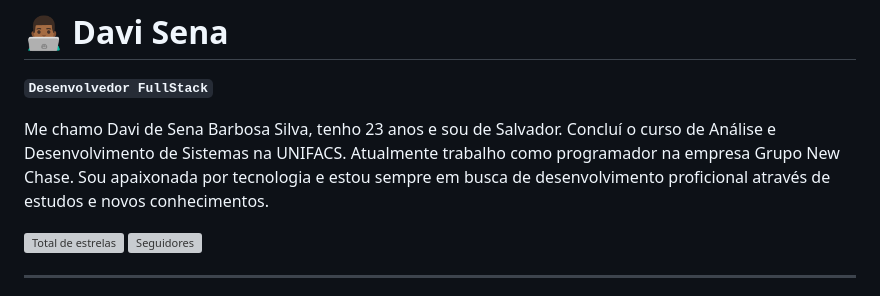
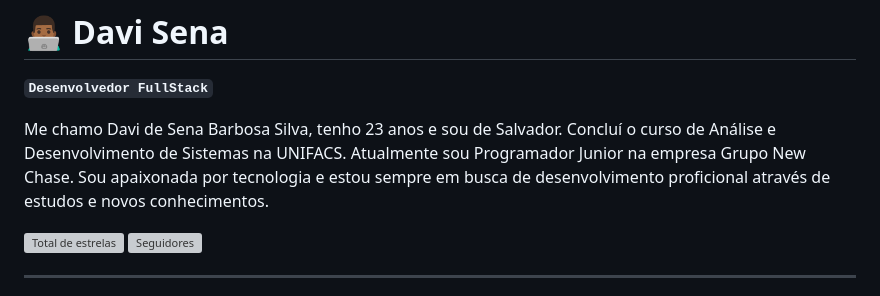
Before and after one commit to davisenadev/davisenadev, a Markdown page: README.md, the part around the change. Rendered like a GitHub page; grey boxes are pictures that could not be loaded.

```diff
--- a/README.md
+++ b/README.md
@@ -2,7 +2,7 @@
 
 **`Desenvolvedor FullStack`**
 
-Me chamo Davi de Sena Barbosa Silva, tenho 23 anos e sou de Salvador. Concluí o curso de Análise e Desenvolvimento de Sistemas na UNIFACS. Atualmente trabalho como programador na empresa Grupo New Chase. Sou apaixonada por tecnologia e estou sempre em busca de desenvolvimento proficional através de estudos e novos conhecimentos.
+Me chamo Davi de Sena Barbosa Silva, tenho 23 anos e sou de Salvador. Concluí o curso de Análise e Desenvolvimento de Sistemas na UNIFACS. Atualmente sou Programador Junior na empresa Grupo New Chase. Sou apaixonada por tecnologia e estou sempre em busca de desenvolvimento proficional através de estudos e novos conhecimentos.
 
 <p align="left">
     </a>
```
